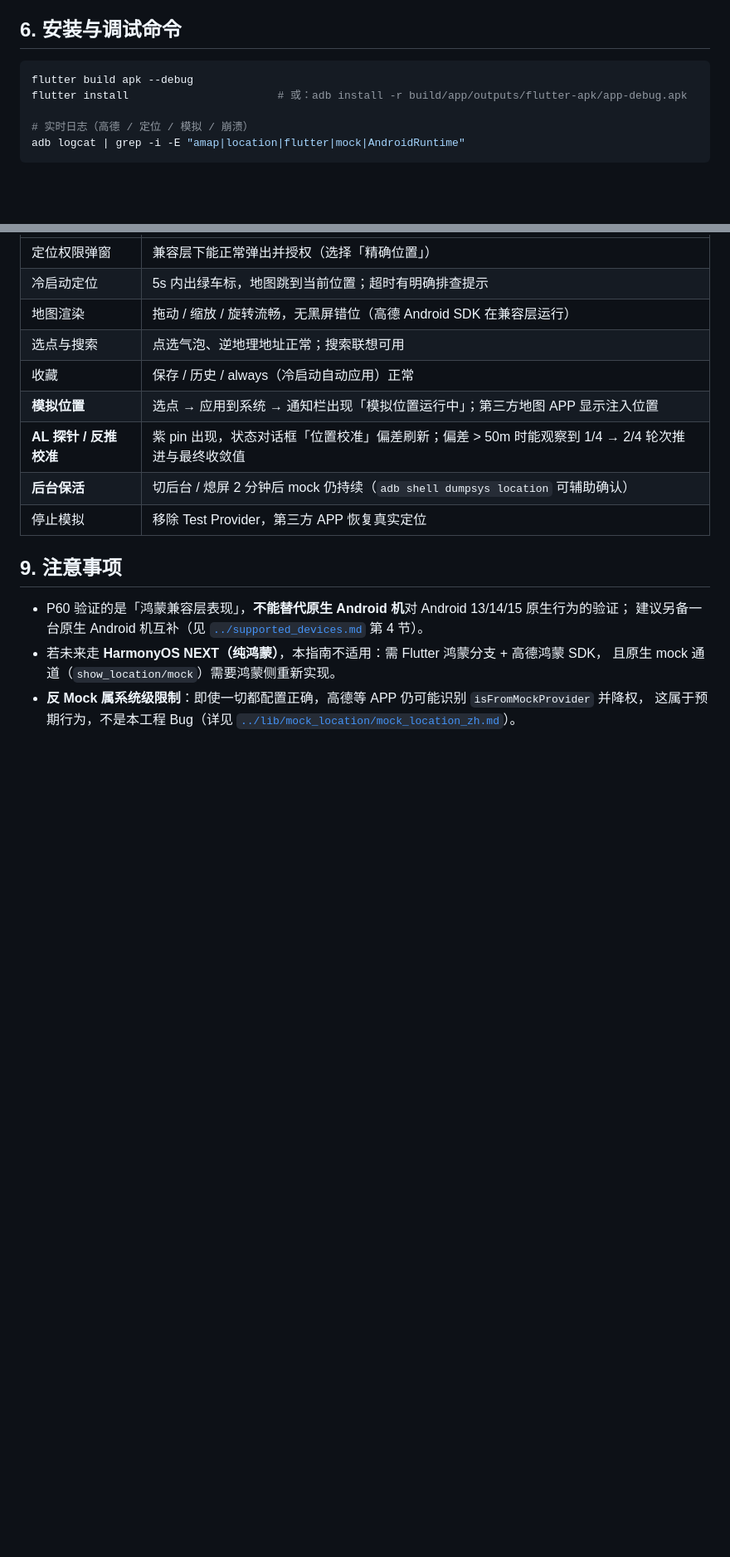
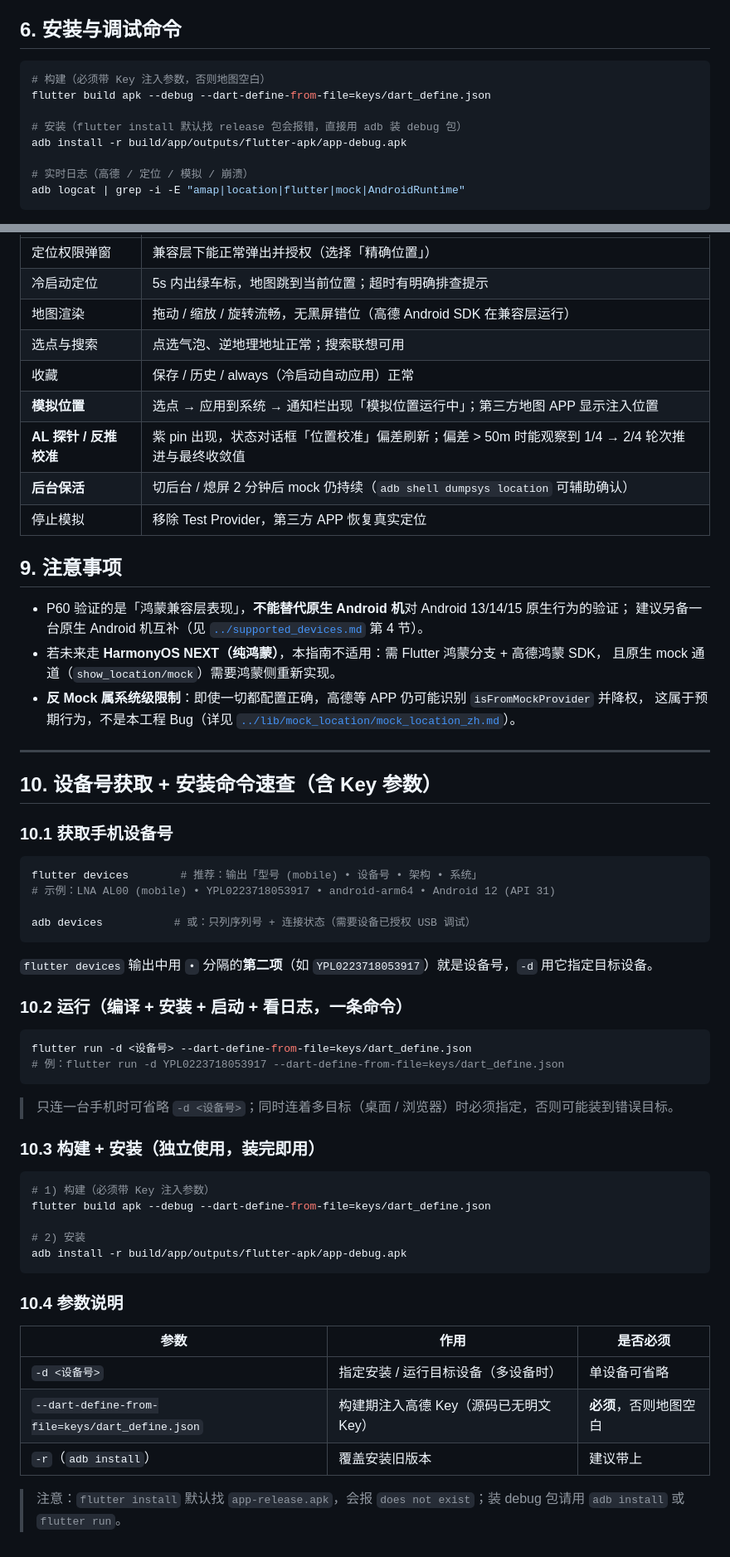
Before and after one commit to sun-di/mylocation, a Markdown page: docs/华为P60.md, 2 parts joined by grey strips. Shown at 83% size. GitHub-like rendering; blank space fills up the shorter version.

Commit message:
docs: 华为P60 调试指南补充设备号获取与安装命令（含 Key 参数）

````diff
--- a/docs/华为P60.md
+++ b/docs/华为P60.md
@@ -50,8 +50,11 @@
 ## 6. 安装与调试命令
 
 ```bash
-flutter build apk --debug
-flutter install                       # 或：adb install -r build/app/outputs/flutter-apk/app-debug.apk
+# 构建（必须带 Key 注入参数，否则地图空白）
+flutter build apk --debug --dart-define-from-file=keys/dart_define.json
+
+# 安装（flutter install 默认找 release 包会报错，直接用 adb 装 debug 包）
+adb install -r build/app/outputs/flutter-apk/app-debug.apk
 
 # 实时日志（高德 / 定位 / 模拟 / 崩溃）
 adb logcat | grep -i -E "amap|location|flutter|mock|AndroidRuntime"
@@ -100,3 +103,47 @@ APP 侧关键日志前缀（`debugPrint`）：
   且原生 mock 通道（`show_location/mock`）需要鸿蒙侧重新实现。
 - **反 Mock 属系统级限制**：即使一切都配置正确，高德等 APP 仍可能识别 `isFromMockProvider` 并降权，
   这属于预期行为，不是本工程 Bug（详见 [`../lib/mock_location/mock_location_zh.md`](../lib/mock_location/mock_location_zh.md)）。
+
+---
+
+## 10. 设备号获取 + 安装命令速查（含 Key 参数）
+
+### 10.1 获取手机设备号
+
+```bash
+flutter devices        # 推荐：输出「型号 (mobile) • 设备号 • 架构 • 系统」
+# 示例：LNA AL00 (mobile) • YPL0223718053917 • android-arm64 • Android 12 (API 31)
+
+adb devices           # 或：只列序列号 + 连接状态（需要设备已授权 USB 调试）
+```
+
+`flutter devices` 输出中用 `•` 分隔的**第二项**（如 `YPL0223718053917`）就是设备号，`-d` 用它指定目标设备。
+
+### 10.2 运行（编译 + 安装 + 启动 + 看日志，一条命令）
+
+```bash
+flutter run -d <设备号> --dart-define-from-file=keys/dart_define.json
+# 例：flutter run -d YPL0223718053917 --dart-define-from-file=keys/dart_define.json
+```
+
+> 只连一台手机时可省略 `-d <设备号>`；同时连着多目标（桌面 / 浏览器）时必须指定，否则可能装到错误目标。
+
+### 10.3 构建 + 安装（独立使用，装完即用）
+
+```bash
+# 1) 构建（必须带 Key 注入参数）
+flutter build apk --debug --dart-define-from-file=keys/dart_define.json
+
+# 2) 安装
+adb install -r build/app/outputs/flutter-apk/app-debug.apk
+```
+
+### 10.4 参数说明
+
+| 参数 | 作用 | 是否必须 |
+|------|------|----------|
+| `-d <设备号>` | 指定安装 / 运行目标设备（多设备时） | 单设备可省略 |
+| `--dart-define-from-file=keys/dart_define.json` | 构建期注入高德 Key（源码已无明文 Key） | **必须**，否则地图空白 |
+| `-r`（`adb install`） | 覆盖安装旧版本 | 建议带上 |
+
+> 注意：`flutter install` 默认找 `app-release.apk`，会报 `does not exist`；装 debug 包请用 `adb install` 或 `flutter run`。
````
